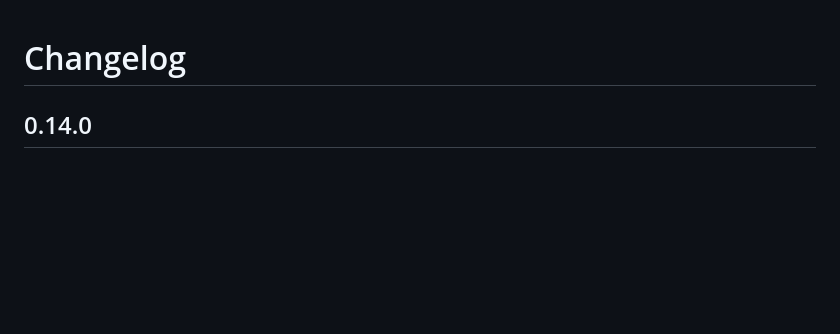
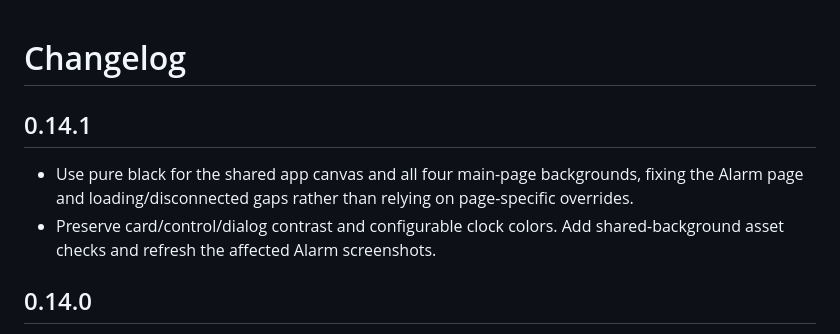
Before and after one commit to JannicSJensen/ha-clock-radio, a Markdown page: clock-radio/CHANGELOG.md, the part around the change. Drawn GitHub-style; blank space fills up the shorter version.

```diff
--- a/clock-radio/CHANGELOG.md
+++ b/clock-radio/CHANGELOG.md
@@ -1,4 +1,12 @@
 # Changelog
+
+## 0.14.1
+
+- Use pure black for the shared app canvas and all four main-page backgrounds,
+  fixing the Alarm page and loading/disconnected gaps rather than relying on
+  page-specific overrides.
+- Preserve card/control/dialog contrast and configurable clock colors. Add
+  shared-background asset checks and refresh the affected Alarm screenshots.
 
 ## 0.14.0
 
```
Also changed, not shown: README.md (+3 -1 lines), clock-radio/DOCS.md (+4 -0 lines), docs/screenshots/alarm-delete.png, docs/screenshots/alarm-editor.png, docs/screenshots/alarm-radio.png, docs/screenshots/alarms.png, 6 other files.
